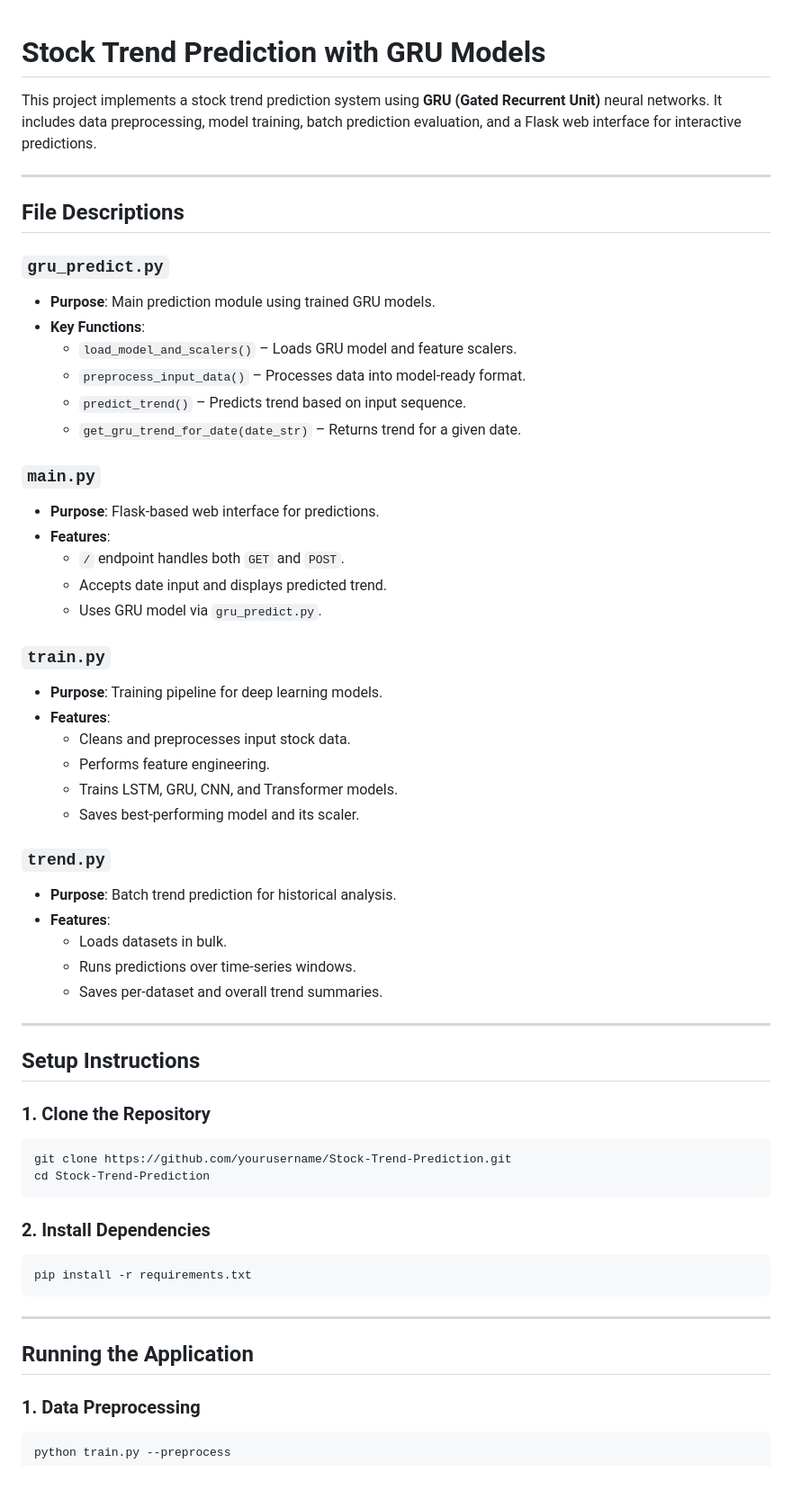
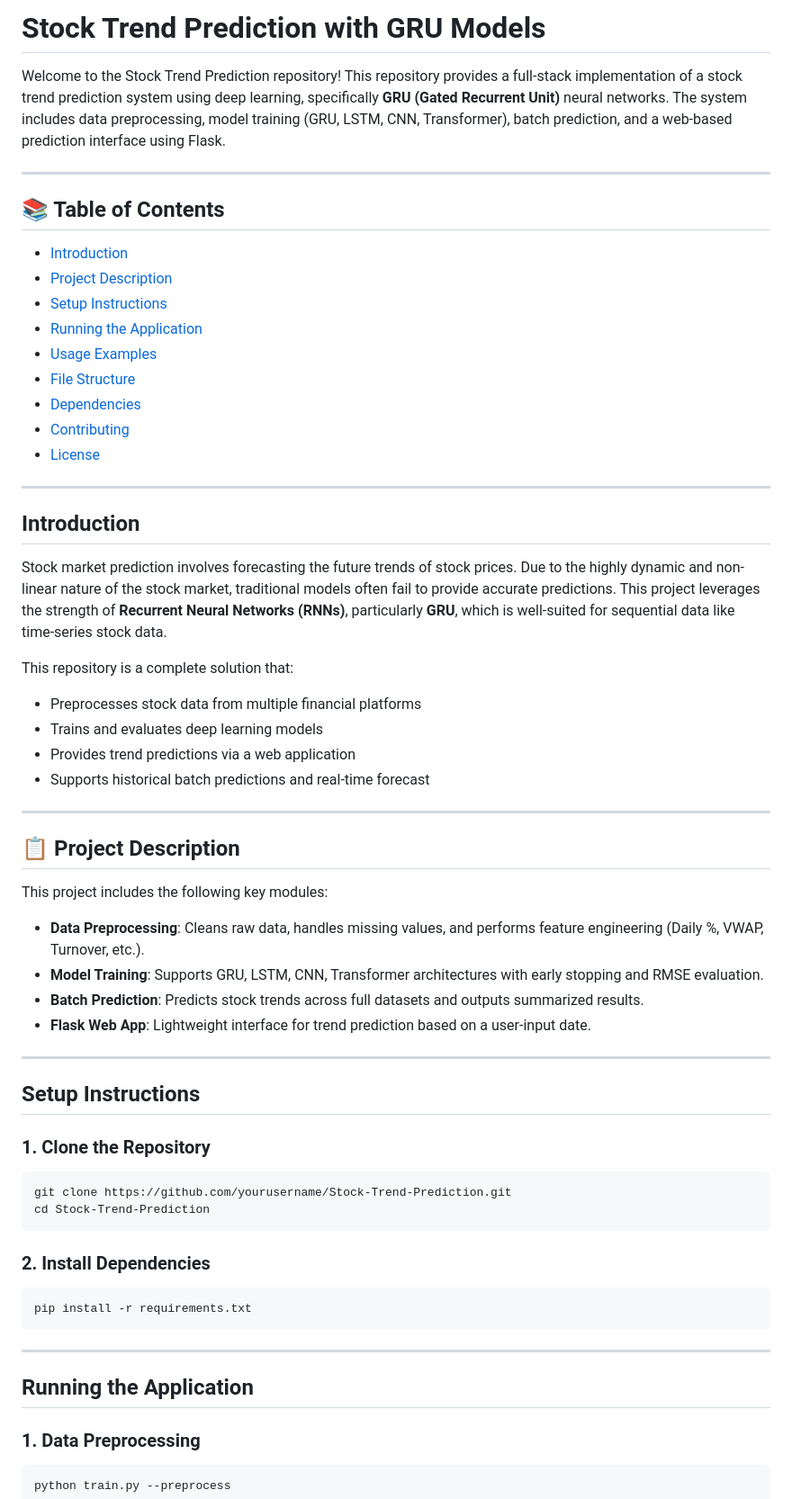
Before and after one commit to bestorbust/BitcoinPriceTrend, a Markdown page: README.md, the part around one of its changes. Shown at 90% size. Rendered like a GitHub page; blank space fills up the shorter version.

````diff
--- a/README.md
+++ b/README.md
@@ -1,45 +1,47 @@
+#  Stock Trend Prediction with GRU Models
 
-# Stock Trend Prediction with GRU Models
-
-This project implements a stock trend prediction system using **GRU (Gated Recurrent Unit)** neural networks. It includes data preprocessing, model training, batch prediction evaluation, and a Flask web interface for interactive predictions.
+Welcome to the Stock Trend Prediction repository! This repository provides a full-stack implementation of a stock trend prediction system using deep learning, specifically **GRU (Gated Recurrent Unit)** neural networks. The system includes data preprocessing, model training (GRU, LSTM, CNN, Transformer), batch prediction, and a web-based prediction interface using Flask.
 
 ---
 
-## File Descriptions
+## 📚 Table of Contents
 
-### `gru_predict.py`
-- **Purpose**: Main prediction module using trained GRU models.
-- **Key Functions**:
-  - `load_model_and_scalers()` – Loads GRU model and feature scalers.
-  - `preprocess_input_data()` – Processes data into model-ready format.
-  - `predict_trend()` – Predicts trend based on input sequence.
-  - `get_gru_trend_for_date(date_str)` – Returns trend for a given date.
-
-### `main.py`
-- **Purpose**: Flask-based web interface for predictions.
-- **Features**:
-  - `/` endpoint handles both `GET` and `POST`.
-  - Accepts date input and displays predicted trend.
-  - Uses GRU model via `gru_predict.py`.
-
-### `train.py`
-- **Purpose**: Training pipeline for deep learning models.
-- **Features**:
-  - Cleans and preprocesses input stock data.
-  - Performs feature engineering.
-  - Trains LSTM, GRU, CNN, and Transformer models.
-  - Saves best-performing model and its scaler.
-
-### `trend.py`
-- **Purpose**: Batch trend prediction for historical analysis.
-- **Features**:
-  - Loads datasets in bulk.
-  - Runs predictions over time-series windows.
-  - Saves per-dataset and overall trend summaries.
+- [Introduction](#introduction)
+- [Project Description](#project-description)
+- [Setup Instructions](#setup-instructions)
+- [Running the Application](#running-the-application)
+- [Usage Examples](#usage-examples)
+- [File Structure](#file-structure)
+- [Dependencies](#dependencies)
+- [Contributing](#contributing)
+- [License](#license)
 
 ---
 
-## Setup Instructions
+##  Introduction
+
+Stock market prediction involves forecasting the future trends of stock prices. Due to the highly dynamic and non-linear nature of the stock market, traditional models often fail to provide accurate predictions. This project leverages the strength of **Recurrent Neural Networks (RNNs)**, particularly **GRU**, which is well-suited for sequential data like time-series stock data.
+
+This repository is a complete solution that:
+- Preprocesses stock data from multiple financial platforms
+- Trains and evaluates deep learning models
+- Provides trend predictions via a web application
+- Supports historical batch predictions and real-time forecast
+
+---
+
+## 📋 Project Description
+
+This project includes the following key modules:
+
+- **Data Preprocessing**: Cleans raw data, handles missing values, and performs feature engineering (Daily %, VWAP, Turnover, etc.).
+- **Model Training**: Supports GRU, LSTM, CNN, Transformer architectures with early stopping and RMSE evaluation.
+- **Batch Prediction**: Predicts stock trends across full datasets and outputs summarized results.
+- **Flask Web App**: Lightweight interface for trend prediction based on a user-input date.
+
+---
+
+##  Setup Instructions
 
 ### 1. Clone the Repository
 ```bash
@@ -54,7 +56,7 @@ pip install -r requirements.txt
 
 ---
 
-## Running the Application
+##  Running the Application
 
 ### 1. Data Preprocessing
 ```bash
````
Also changed, not shown: other parts of README.md (+36 -18 lines).
